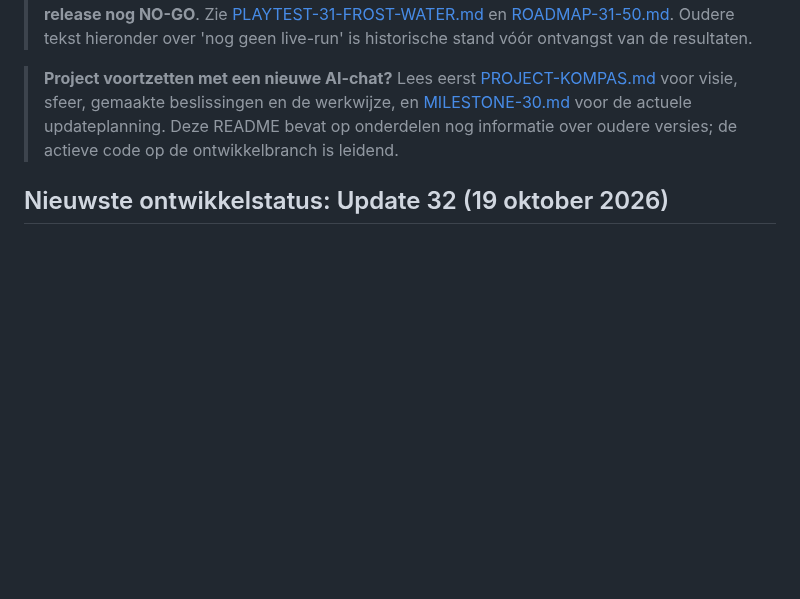
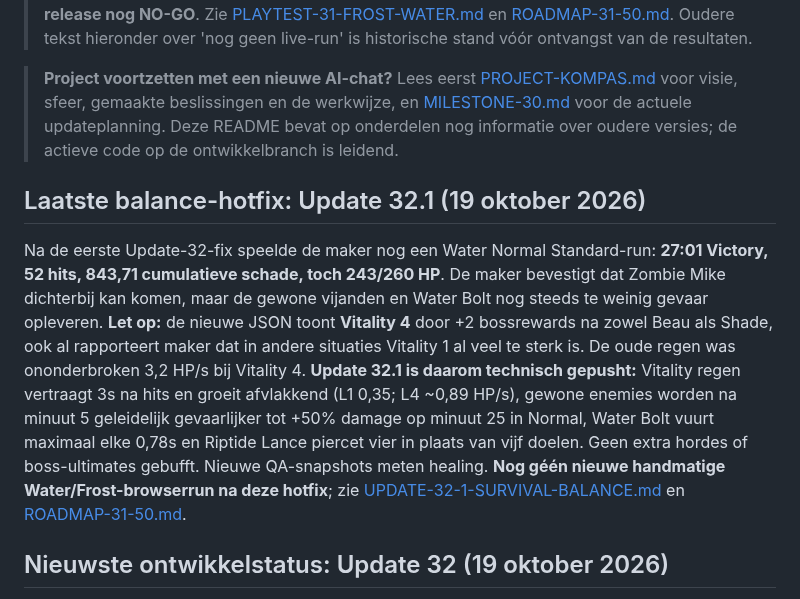
Before and after one commit to leogordijn1-max/UltiemSpel, a Markdown page: README.md, the part around the change. Rendered like a GitHub page; blank space fills up the shorter version.

Commit message:
docs: preserve new Water playtest evidence and Update 32.1 survival tuning in handoffs

```diff
--- a/README.md
+++ b/README.md
@@ -4,6 +4,10 @@
 
 > **Project voortzetten met een nieuwe AI-chat?** Lees eerst [PROJECT-KOMPAS.md](PROJECT-KOMPAS.md) voor visie, sfeer, gemaakte beslissingen en de werkwijze, en [MILESTONE-30.md](MILESTONE-30.md) voor de actuele updateplanning. Deze README bevat op onderdelen nog informatie over oudere versies; de actieve code op de ontwikkelbranch is leidend.
 
+
+## Laatste balance-hotfix: Update 32.1 (19 oktober 2026)
+
+Na de eerste Update-32-fix speelde de maker nog een Water Normal Standard-run: **27:01 Victory, 52 hits, 843,71 cumulatieve schade, toch 243/260 HP**. De maker bevestigt dat Zombie Mike dichterbij kan komen, maar de gewone vijanden en Water Bolt nog steeds te weinig gevaar opleveren. **Let op:** de nieuwe JSON toont **Vitality 4** door +2 bossrewards na zowel Beau als Shade, ook al rapporteert maker dat in andere situaties Vitality 1 al veel te sterk is. De oude regen was ononderbroken 3,2 HP/s bij Vitality 4. **Update 32.1 is daarom technisch gepusht:** Vitality regen vertraagt 3s na hits en groeit afvlakkend (L1 0,35; L4 ~0,89 HP/s), gewone enemies worden na minuut 5 geleidelijk gevaarlijker tot +50% damage op minuut 25 in Normal, Water Bolt vuurt maximaal elke 0,78s en Riptide Lance piercet vier in plaats van vijf doelen. Geen extra hordes of boss-ultimates gebufft. Nieuwe QA-snapshots meten healing. **Nog géén nieuwe handmatige Water/Frost-browserrun na deze hotfix**; zie [UPDATE-32-1-SURVIVAL-BALANCE.md](UPDATE-32-1-SURVIVAL-BALANCE.md) en [ROADMAP-31-50.md](ROADMAP-31-50.md).
 
 ## Nieuwste ontwikkelstatus: Update 32 (19 oktober 2026)
 
```
